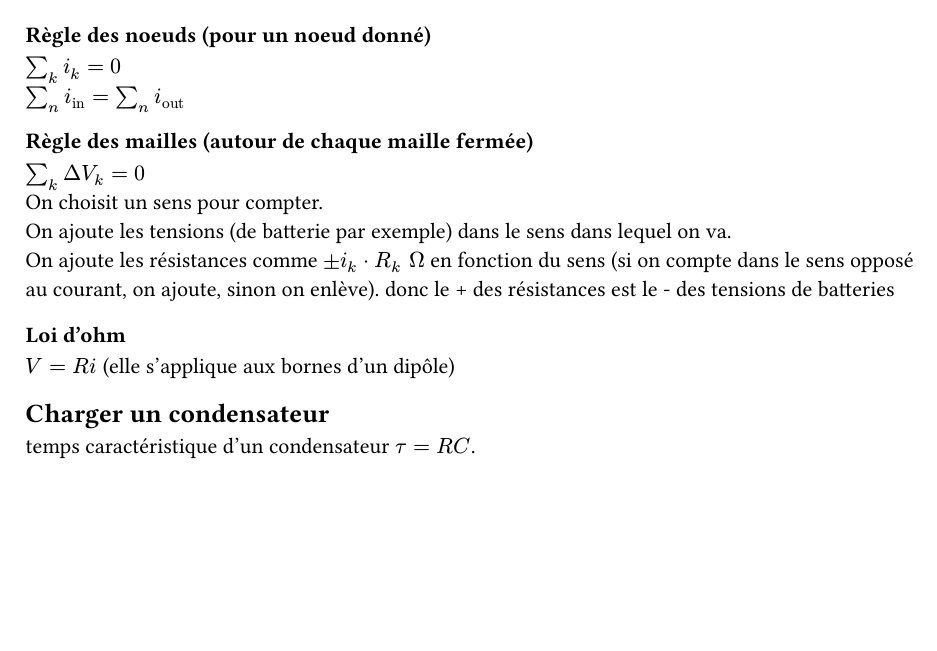
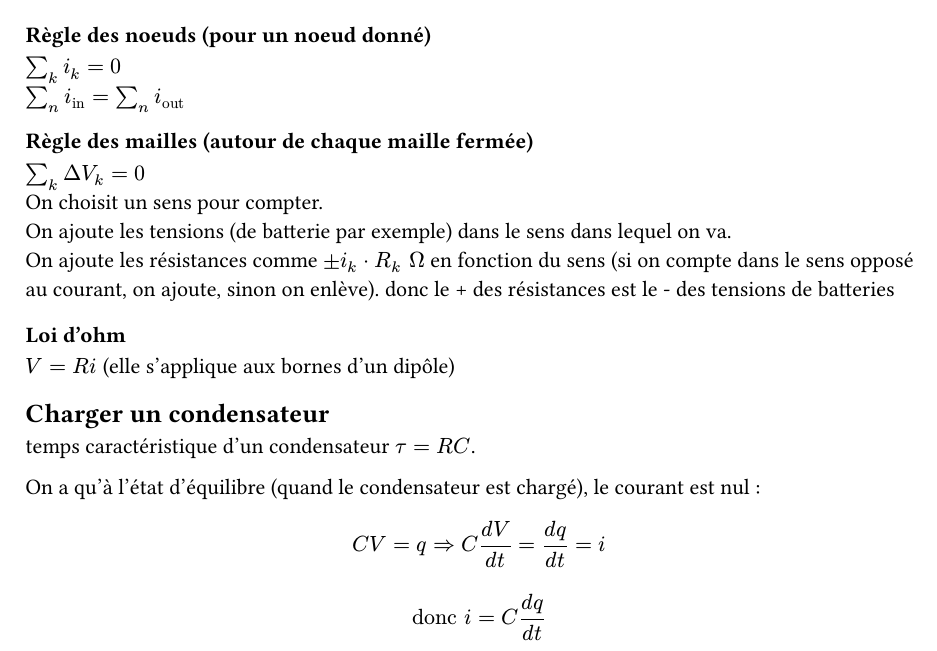
Before and after one commit to simon-epfl/notes-ba3-simon, a Typst document (electromag/resume.typ): part of page 3 of 3, cut so that both start at the same text, the shorter picture padded with empty space. The pictures show the PDF file electromag/resume.pdf that the author committed with the source.

```diff
--- a/electromag/resume.typ
+++ b/electromag/resume.typ
@@ -127,3 +127,8 @@
 == Charger un condensateur
 
 temps caractéristique d'un condensateur $tau = R C$.
+
+On a qu'à l'état d'équilibre (quand le condensateur est chargé), le courant est nul :
+
+$ C V = q arrow.r.double C (d V)/(d t) = (d q)/(d t) = i $
+$ "donc " i = C (d q)/(d t) $
```
Also changed, not shown: analyseiii/resume.typ (+2 -0 lines), analyseiii/resume.pdf, comparch/3a. Memory Hierarchy.pdf (added), electromag/resume.pdf.
